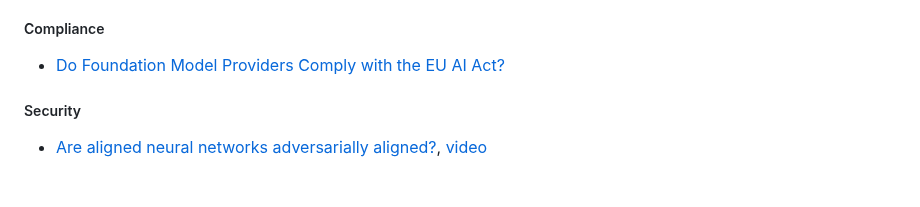
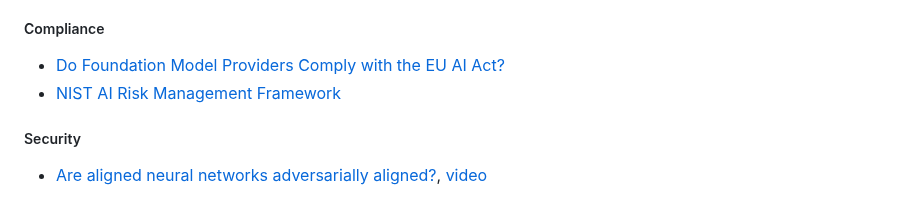
Before and after one commit to marcelcastrobr/my_ml_links, a Markdown page: README.md, the part around the change. Rendered like a GitHub page.

```diff
--- a/README.md
+++ b/README.md
@@ -34,6 +34,7 @@ Objective: Repo to capture ML links and learning in a mindmap using markdown.
 
 ##### Compliance
 - [Do Foundation Model Providers Comply with the EU AI Act?](https://crfm.stanford.edu/2023/06/15/eu-ai-act.html)
+- [NIST AI Risk Management Framework](https://www.nist.gov/itl/ai-risk-management-framework)
 
 ##### Security
 - [Are aligned neural networks adversarially aligned?](https://arxiv.org/pdf/2306.15447.pdf), [video](https://www.youtube.com/watch?v=uqOfC3KSZFc&t=1s)
```
